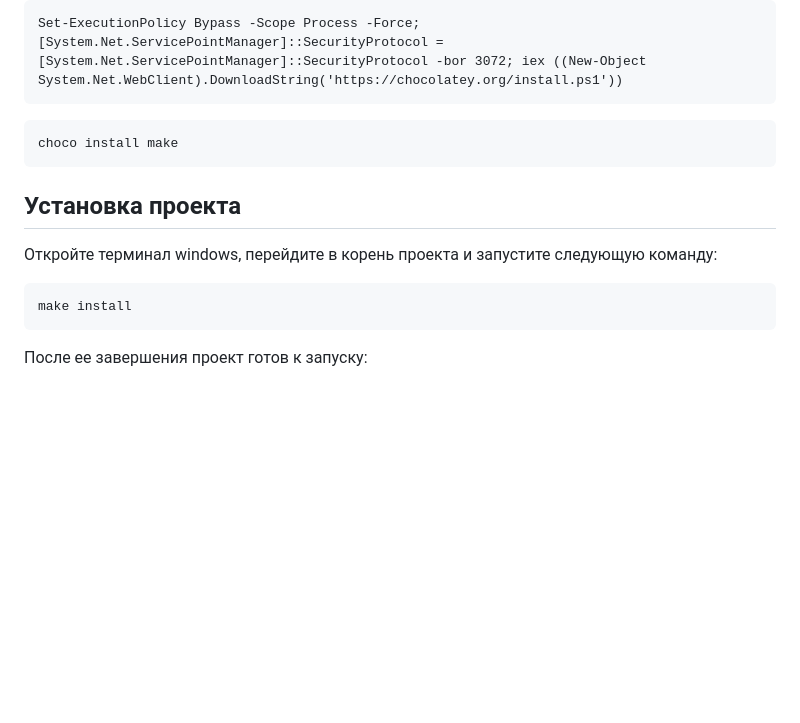
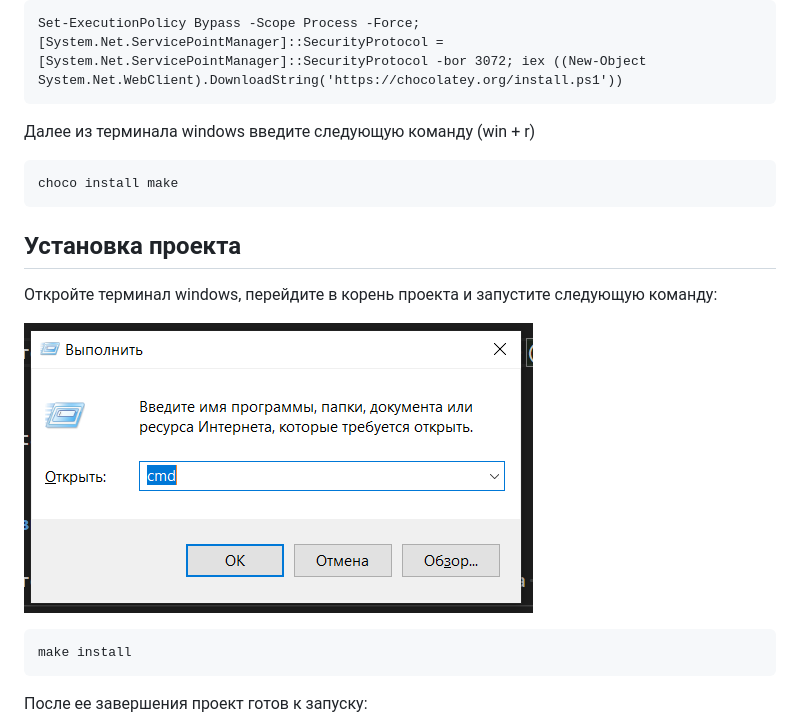
Before and after one commit to kiselevvn/legal-service, a Markdown page: README.md, the part around the change. GitHub-like rendering; pictures changed too: assets/img/cmd.PNG (added); blank space fills up the shorter version.

````diff
--- a/README.md
+++ b/README.md
@@ -24,6 +24,8 @@
 Set-ExecutionPolicy Bypass -Scope Process -Force; [System.Net.ServicePointManager]::SecurityProtocol = [System.Net.ServicePointManager]::SecurityProtocol -bor 3072; iex ((New-Object System.Net.WebClient).DownloadString('https://chocolatey.org/install.ps1'))
 ```
 
+Далее из терминала windows введите следующую команду (win + r)
+
 ```cmd
 choco install make
 ```
@@ -31,6 +33,8 @@ choco install make
 ## Установка проекта ##
 
 Откройте терминал windows, перейдите в корень проекта и запустите следующую команду:
+
+![power shell](https://github.com/kiselevvn/legal-service/blob/main/assets/img/cmd.PNG?raw=true)
 
 ```cmd
 make install
````
